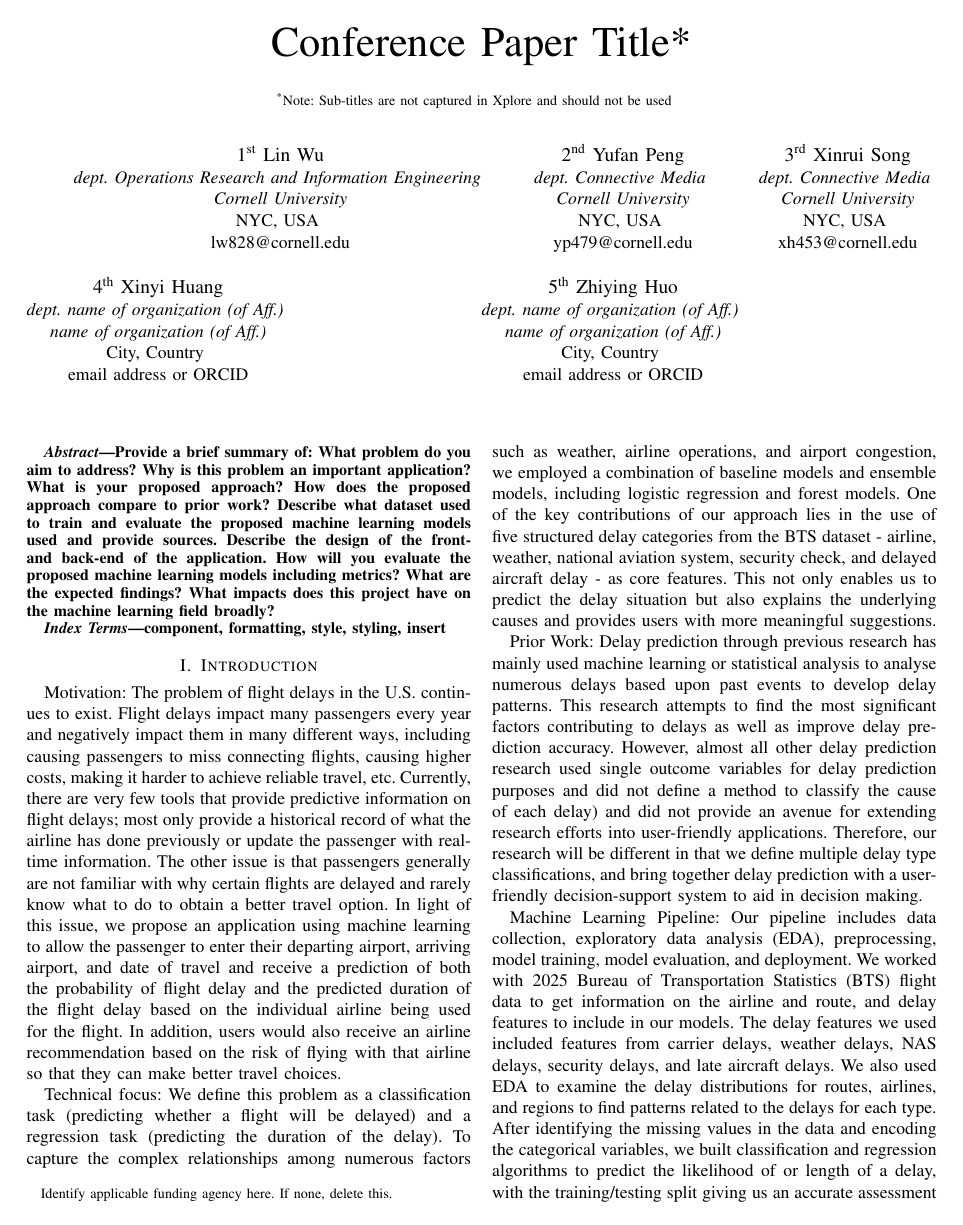
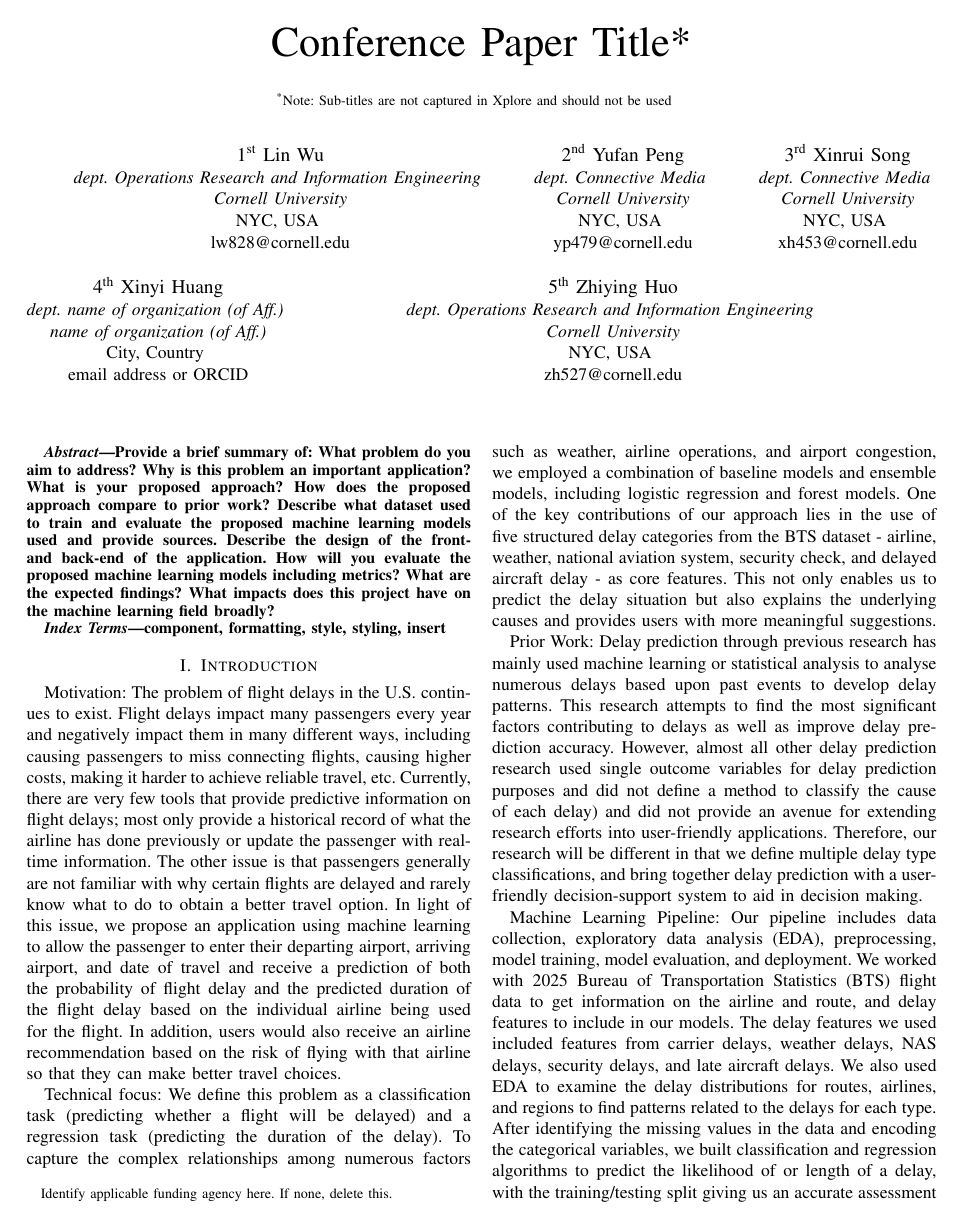
Before and after one commit to yp479-ry/final_project_XYZLW, a LaTeX paper (Final Report Template/[PAML Spring 2026] Final Report Template/main.tex): page 1 of 6. Compiled offline with pdfLaTeX.

Commit message:
update main info

```diff
--- a/Final Report Template/[PAML Spring 2026] Final Report Template/main.tex
+++ b/Final Report Template/[PAML Spring 2026] Final Report Template/main.tex
@@ -42,10 +42,10 @@ City, Country \\
 email address or ORCID}
 \and
 \IEEEauthorblockN{5\textsuperscript{th} Zhiying Huo}
-\IEEEauthorblockA{\textit{dept. name of organization (of Aff.)} \\
-\textit{name of organization (of Aff.)}\\
-City, Country \\
-email address or ORCID}
+\IEEEauthorblockA{\textit{dept. Operations Research and Information Engineering} \\
+\textit{Cornell University}\\
+NYC, USA \\
+zh527@cornell.edu}
 }
 
 \maketitle
```
